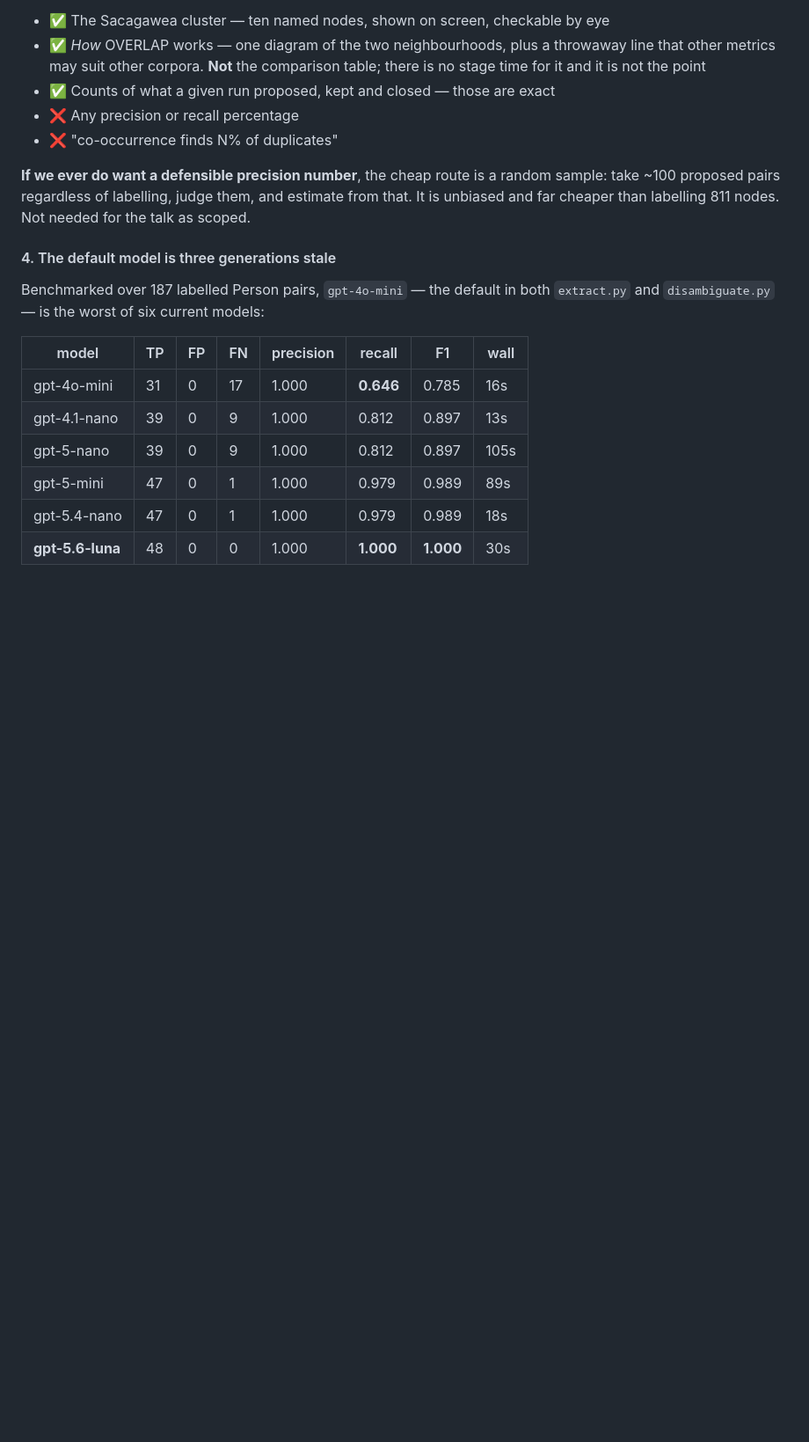
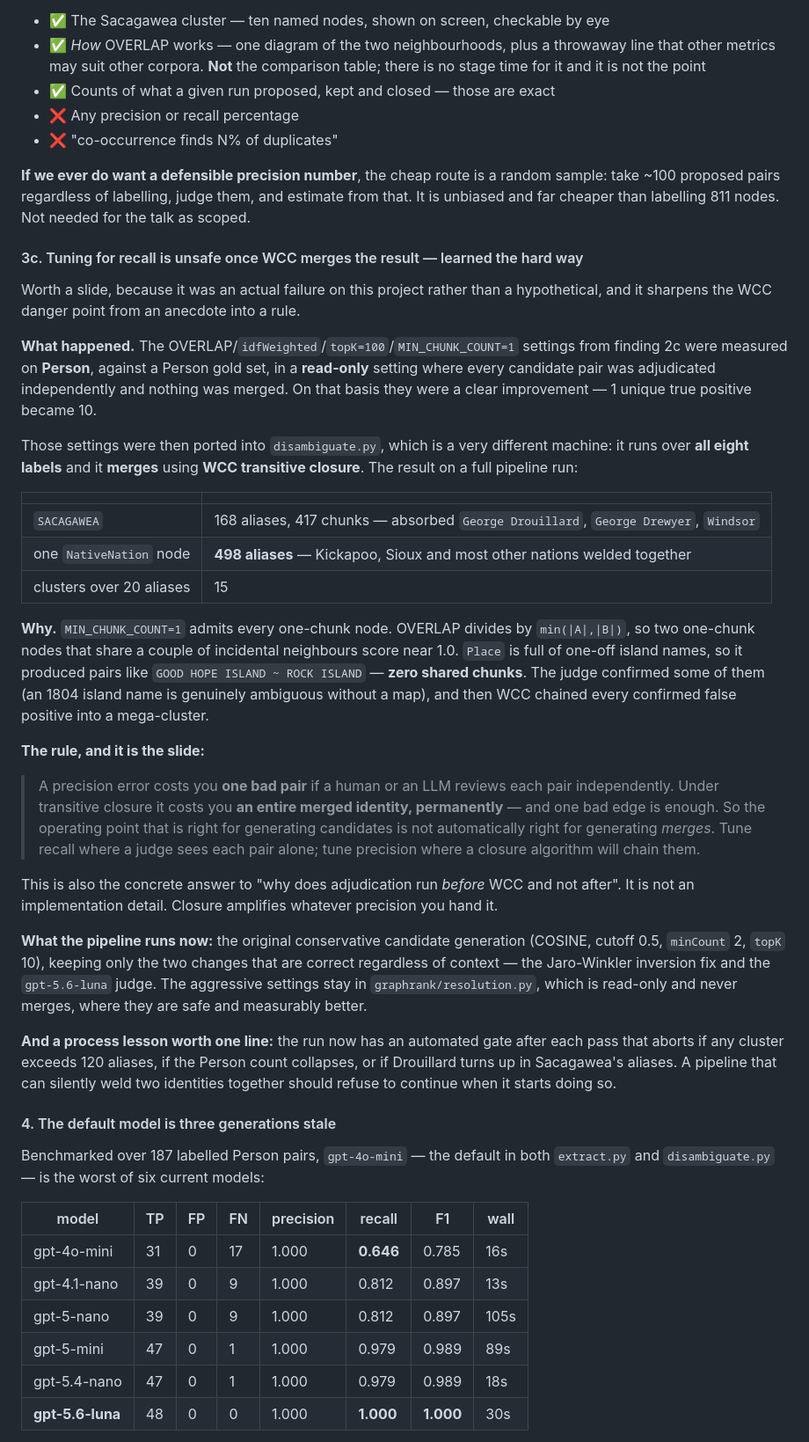
Before and after one commit to smithna/graph-algorithms-rag, a Markdown page: docs/talk-outline.md, the part around one of its changes. Shown at 88% size. Rendered like a GitHub page; blank space fills up the shorter version.

```diff
--- a/docs/talk-outline.md
+++ b/docs/talk-outline.md
@@ -507,6 +533,60 @@ enumerated exhaustively. Any aggregate recall number is mostly hers.
 random sample: take ~100 proposed pairs regardless of labelling, judge them, and
 estimate from that. It is unbiased and far cheaper than labelling 811 nodes.
 Not needed for the talk as scoped.
+
+#### 3c. Tuning for recall is unsafe once WCC merges the result — learned the hard way
+
+Worth a slide, because it was an actual failure on this project rather than a
+hypothetical, and it sharpens the WCC danger point from an anecdote into a rule.
+
+**What happened.** The OVERLAP/`idfWeighted`/`topK=100`/`MIN_CHUNK_COUNT=1`
+settings from finding 2c were measured on **Person**, against a Person gold set,
+in a **read-only** setting where every candidate pair was adjudicated
+independently and nothing was merged. On that basis they were a clear
+improvement — 1 unique true positive became 10.
+
+Those settings were then ported into `disambiguate.py`, which is a very
+different machine: it runs over **all eight labels** and it **merges** using
+**WCC transitive closure**. The result on a full pipeline run:
+
+| | |
+|---|---|
+| `SACAGAWEA` | 168 aliases, 417 chunks — absorbed `George Drouillard`, `George Drewyer`, `Windsor` |
+| one `NativeNation` node | **498 aliases** — Kickapoo, Sioux and most other nations welded together |
+| clusters over 20 aliases | 15 |
+
+**Why.** `MIN_CHUNK_COUNT=1` admits every one-chunk node. OVERLAP divides by
+`min(|A|,|B|)`, so two one-chunk nodes that share a couple of incidental
+neighbours score near 1.0. `Place` is full of one-off island names, so it
+produced pairs like `GOOD HOPE ISLAND ~ ROCK ISLAND` — **zero shared chunks**.
+The judge confirmed some of them (an 1804 island name is genuinely ambiguous
+without a map), and then WCC chained every confirmed false positive into a
+mega-cluster.
+
+**The rule, and it is the slide:**
+
+> A precision error costs you **one bad pair** if a human or an LLM reviews each
+> pair independently. Under transitive closure it costs you **an entire merged
+> identity, permanently** — and one bad edge is enough. So the operating point
+> that is right for generating candidates is not automatically right for
+> generating *merges*. Tune recall where a judge sees each pair alone; tune
+> precision where a closure algorithm will chain them.
+
+This is also the concrete answer to "why does adjudication run *before* WCC and
+not after". It is not an implementation detail. Closure amplifies whatever
+precision you hand it.
+
+**What the pipeline runs now:** the original conservative candidate generation
+(COSINE, cutoff 0.5, `minCount` 2, `topK` 10), keeping only the two changes that
+are correct regardless of context — the Jaro-Winkler inversion fix and the
+`gpt-5.6-luna` judge. The aggressive settings stay in `graphrank/resolution.py`,
+which is read-only and never merges, where they are safe and measurably better.
+
+**And a process lesson worth one line:** the run now has an automated gate after
+each pass that aborts if any cluster exceeds 120 aliases, if the Person count
+collapses, or if Drouillard turns up in Sacagawea's aliases. A pipeline that can
+silently weld two identities together should refuse to continue when it starts
+doing so.
 
 #### 4. The default model is three generations stale
 
```
Also changed, not shown: other parts of docs/talk-outline.md (+33 -7 lines).
